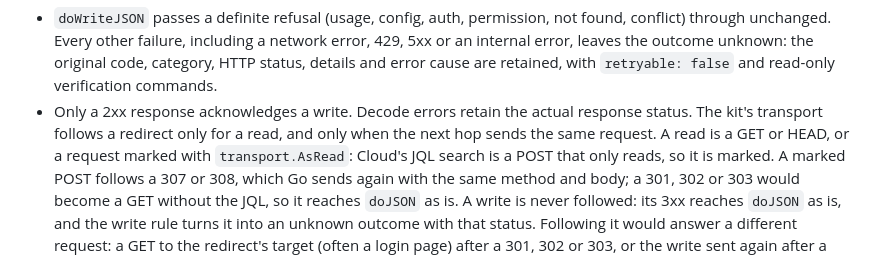
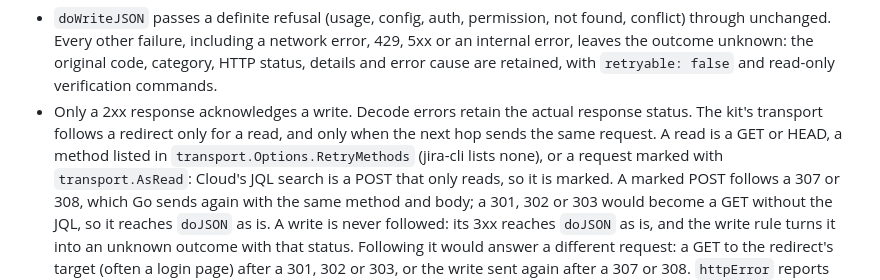
Before and after one commit to AngelMsger/jira-cli, a Markdown page: docs/technical-design.md, the part around the change. GitHub-like rendering.

```diff
--- a/docs/technical-design.md
+++ b/docs/technical-design.md
@@ -395,7 +395,8 @@ it) and the helpers below:
 - Only a 2xx response acknowledges a write. Decode errors retain the actual
   response status. The kit's transport follows a redirect only for a read,
   and only when the next hop sends the same request. A read is a GET or
-  HEAD, or a request marked with `transport.AsRead`: Cloud's JQL search is a
+  HEAD, a method listed in `transport.Options.RetryMethods` (jira-cli lists
+  none), or a request marked with `transport.AsRead`: Cloud's JQL search is a
   POST that only reads, so it is marked. A marked POST follows a 307 or 308,
   which Go sends again with the same method and body; a 301, 302 or 303 would
   become a GET without the JQL, so it reaches `doJSON` as is. A write is never
```
Also changed, not shown: CHANGELOG.md (+8 -1 lines), skills/jira/SKILL.md (+1 -1 lines).
